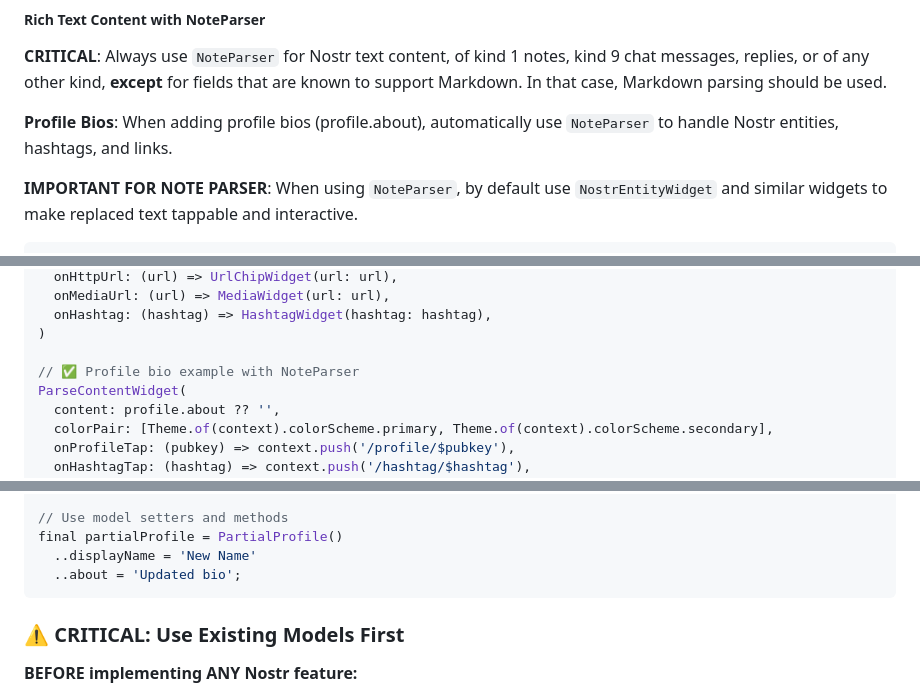
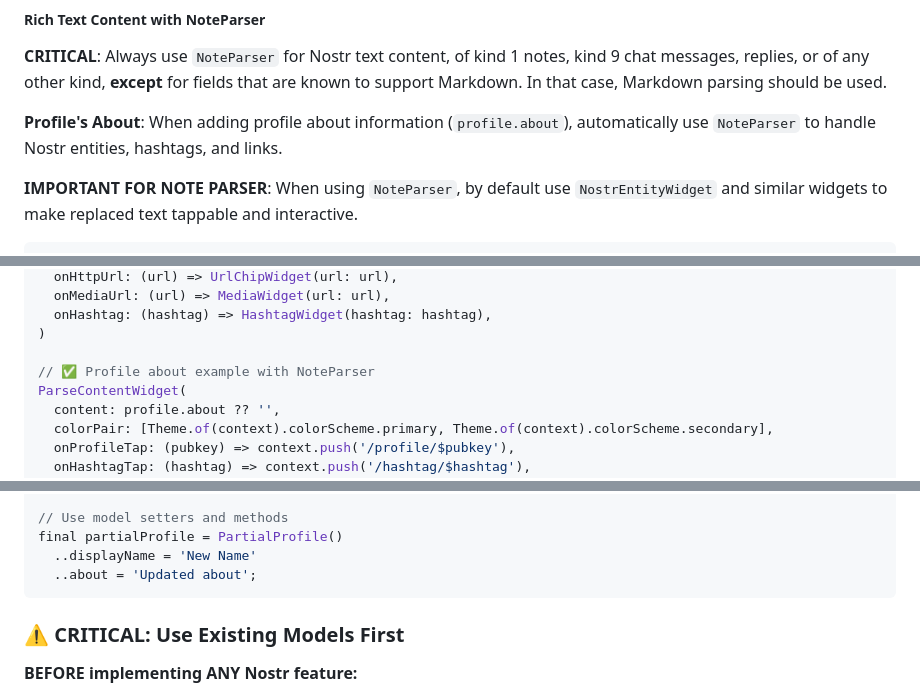
Before and after one commit to purplebase/purplestack, a Markdown page: tools/content/CONTEXT.md, 3 parts joined by grey strips. GitHub-like rendering.

Commit message:
Remove bio

````diff
--- a/tools/content/CONTEXT.md
+++ b/tools/content/CONTEXT.md
@@ -255,7 +255,7 @@ Already implemented in `NoteParser`, useful for standalone hyperlink rendering:
 
 **CRITICAL**: Always use `NoteParser` for Nostr text content, of kind 1 notes, kind 9 chat messages, replies, or of any other kind, **except** for fields that are known to support Markdown. In that case, Markdown parsing should be used.
 
-**Profile Bios**: When adding profile bios (profile.about), automatically use `NoteParser` to handle Nostr entities, hashtags, and links.
+**Profile's About**: When adding profile about information (`profile.about`), automatically use `NoteParser` to handle Nostr entities, hashtags, and links.
 
 **IMPORTANT FOR NOTE PARSER**: When using `NoteParser`, by default use `NostrEntityWidget` and similar widgets to make replaced text tappable and interactive.
 
@@ -281,7 +281,7 @@ NoteParser.parse(
   onHashtag: (hashtag) => HashtagWidget(hashtag: hashtag),
 )
 
-// ✅ Profile bio example with NoteParser
+// ✅ Profile about example with NoteParser
 ParseContentWidget(
   content: profile.about ?? '',
   colorPair: [Theme.of(context).colorScheme.primary, Theme.of(context).colorScheme.secondary],
@@ -740,7 +740,7 @@ final partialNote = PartialNote("content", tags: {'farming'});
 // Use model setters and methods
 final partialProfile = PartialProfile()
   ..displayName = 'New Name'
-  ..about = 'Updated bio';
+  ..about = 'Updated about';
 ```
 
 ### ⚠️ CRITICAL: Use Existing Models First
````
